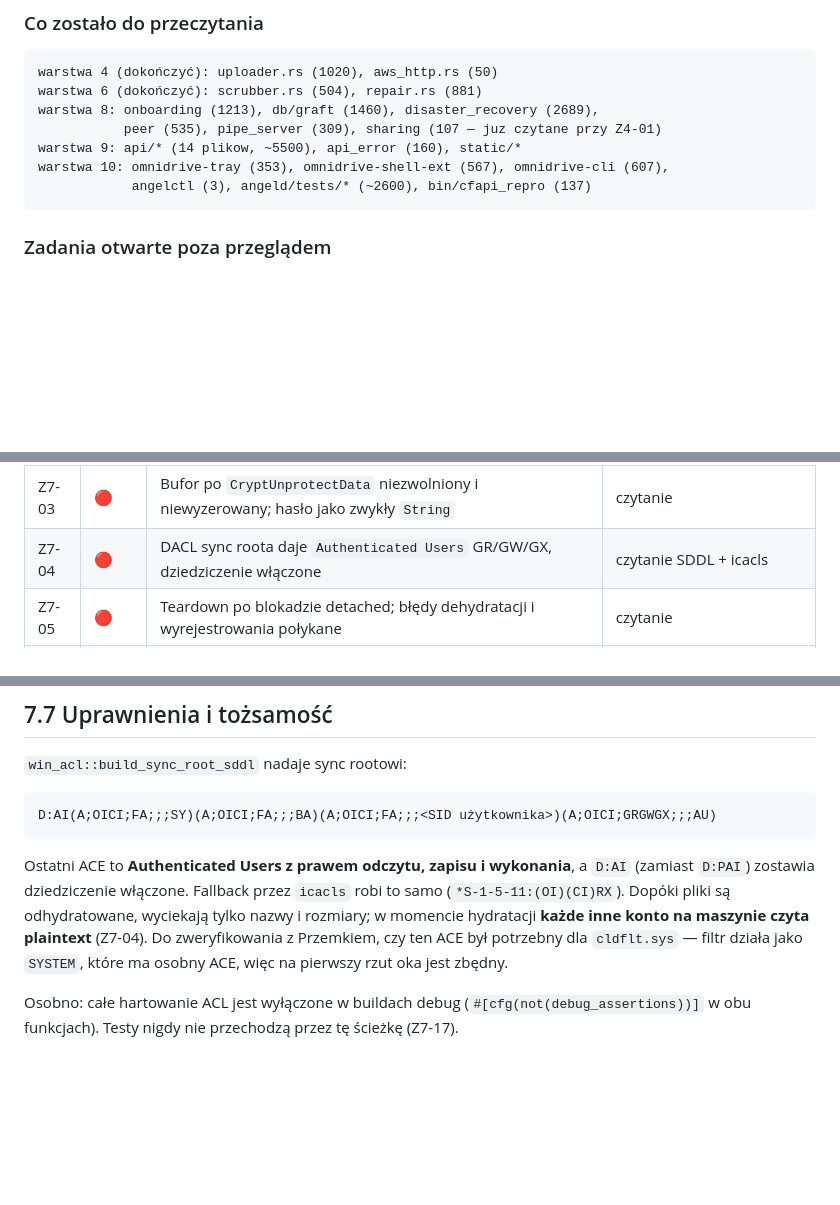
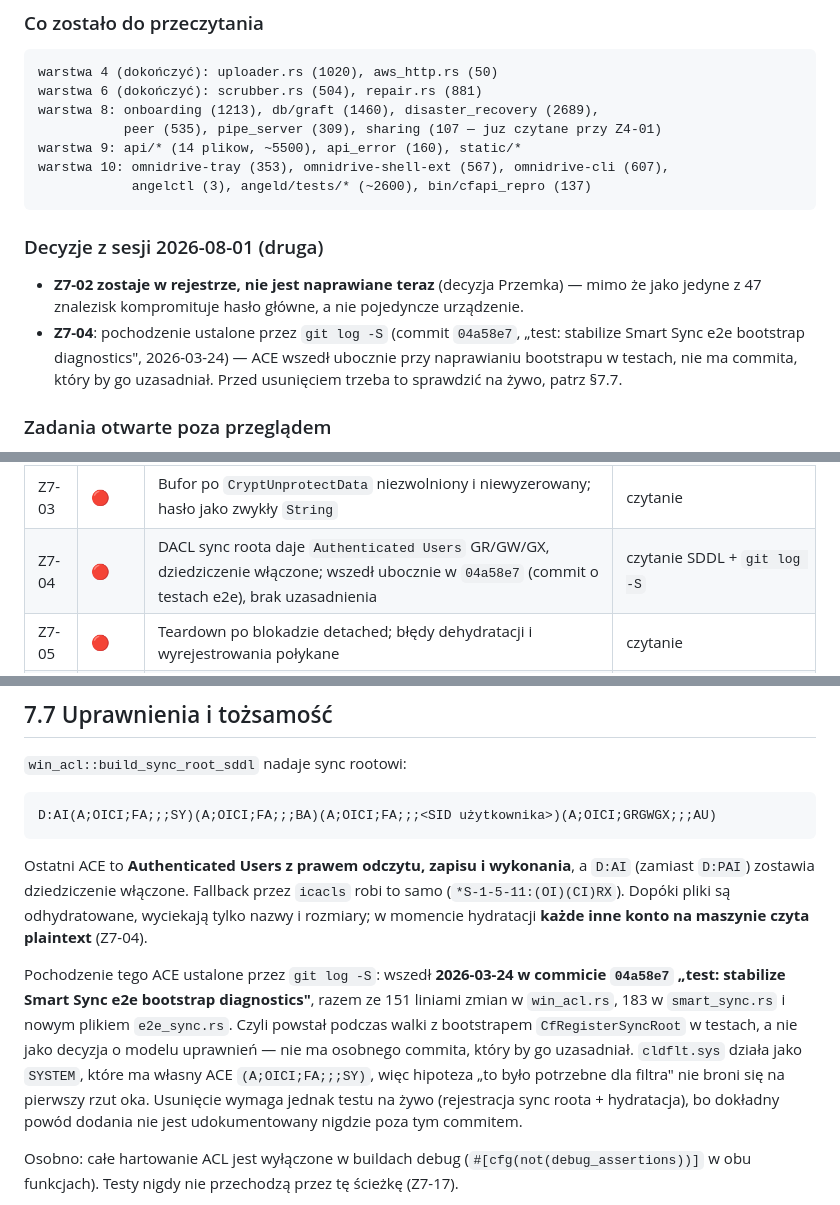
Before and after one commit to PrzemekNiec/omnidrive, a Markdown page: docs/ARCHITECTURE.md, 3 parts joined by grey strips. GitHub-like rendering; blank space fills up the shorter version.

Commit message:
docs(architecture): pochodzenie Z7-04 + decyzje z sesji
git log -S ustalil, ze ACE dla Authenticated Users w SDDL sync roota wszedl
2026-03-24 w commicie 04a58e7 (o testach e2e Smart Sync), bez osobnego
uzasadnienia. Z7-02 pozostaje w rejestrze -- notowane, nie naprawiane.

Co-Authored-By: Claude Opus 5 <noreply@anthropic.com>

````diff
--- a/docs/ARCHITECTURE.md
+++ b/docs/ARCHITECTURE.md
@@ -55,6 +55,15 @@ warstwa 9: api/* (14 plikow, ~5500), api_error (160), static/*
 warstwa 10: omnidrive-tray (353), omnidrive-shell-ext (567), omnidrive-cli (607),
             angelctl (3), angeld/tests/* (~2600), bin/cfapi_repro (137)
 ```
+
+### Decyzje z sesji 2026-08-01 (druga)
+
+- **Z7-02 zostaje w rejestrze, nie jest naprawiane teraz** (decyzja Przemka) — mimo że jako
+  jedyne z 47 znalezisk kompromituje hasło główne, a nie pojedyncze urządzenie.
+- **Z7-04**: pochodzenie ustalone przez `git log -S` (commit `04a58e7`, „test: stabilize Smart
+  Sync e2e bootstrap diagnostics", 2026-03-24) — ACE wszedł ubocznie przy naprawianiu
+  bootstrapu w testach, nie ma commita, który by go uzasadniał. Przed usunięciem trzeba to
+  sprawdzić na żywo, patrz §7.7.
 
 ### Zadania otwarte poza przeglądem
 
@@ -128,7 +137,7 @@ zielonych.
 | Z7-01 | 🔴 | Menu kontekstowe Eksploratora nie wysyła `Authorization` — 5/5 pozycji zwraca 401, po cichu | czytanie + grep endpointów |
 | Z7-02 | 🔴 | „Windows Hello" to samo DPAPI — brak biometrii, hasło odzyskiwalne przez dowolny proces użytkownika | grep: 0 trafień API Hello |
 | Z7-03 | 🔴 | Bufor po `CryptUnprotectData` niezwolniony i niewyzerowany; hasło jako zwykły `String` | czytanie |
-| Z7-04 | 🔴 | DACL sync roota daje `Authenticated Users` GR/GW/GX, dziedziczenie włączone | czytanie SDDL + icacls |
+| Z7-04 | 🔴 | DACL sync roota daje `Authenticated Users` GR/GW/GX, dziedziczenie włączone; wszedł ubocznie w `04a58e7` (commit o testach e2e), brak uzasadnienia | czytanie SDDL + `git log -S` |
 | Z7-05 | 🔴 | Teardown po blokadzie detached; błędy dehydratacji i wyrejestrowania połykane | czytanie |
 | Z7-06 | 🔴 | UI i tick loop inaczej czytają `last_activity == 0`; praca w Eksploratorze nie dotyka licznika | czytanie + grep `touch` |
 | Z7-07 | 🔴 | Hydratacja bez providerów zwraca `STATUS_SUCCESS` z zerem bajtów zamiast błędu | czytanie |
@@ -1445,9 +1454,16 @@ D:AI(A;OICI;FA;;;SY)(A;OICI;FA;;;BA)(A;OICI;FA;;;<SID użytkownika>)(A;OICI;GRGW
 Ostatni ACE to **Authenticated Users z prawem odczytu, zapisu i wykonania**, a `D:AI` (zamiast
 `D:PAI`) zostawia dziedziczenie włączone. Fallback przez `icacls` robi to samo
 (`*S-1-5-11:(OI)(CI)RX`). Dopóki pliki są odhydratowane, wyciekają tylko nazwy i rozmiary; w
-momencie hydratacji **każde inne konto na maszynie czyta plaintext** (Z7-04). Do zweryfikowania
-z Przemkiem, czy ten ACE był potrzebny dla `cldflt.sys` — filtr działa jako `SYSTEM`, które ma
-osobny ACE, więc na pierwszy rzut oka jest zbędny.
+momencie hydratacji **każde inne konto na maszynie czyta plaintext** (Z7-04).
+
+Pochodzenie tego ACE ustalone przez `git log -S`: wszedł **2026-03-24 w commicie `04a58e7`
+„test: stabilize Smart Sync e2e bootstrap diagnostics"**, razem ze 151 liniami zmian w
+`win_acl.rs`, 183 w `smart_sync.rs` i nowym plikiem `e2e_sync.rs`. Czyli powstał podczas
+walki z bootstrapem `CfRegisterSyncRoot` w testach, a nie jako decyzja o modelu uprawnień —
+nie ma osobnego commita, który by go uzasadniał. `cldflt.sys` działa jako `SYSTEM`, które ma
+własny ACE `(A;OICI;FA;;;SY)`, więc hipoteza „to było potrzebne dla filtra" nie broni się na
+pierwszy rzut oka. Usunięcie wymaga jednak testu na żywo (rejestracja sync roota + hydratacja),
+bo dokładny powód dodania nie jest udokumentowany nigdzie poza tym commitem.
 
 Osobno: całe hartowanie ACL jest wyłączone w buildach debug (`#[cfg(not(debug_assertions))]`
 w obu funkcjach). Testy nigdy nie przechodzą przez tę ścieżkę (Z7-17).
````
